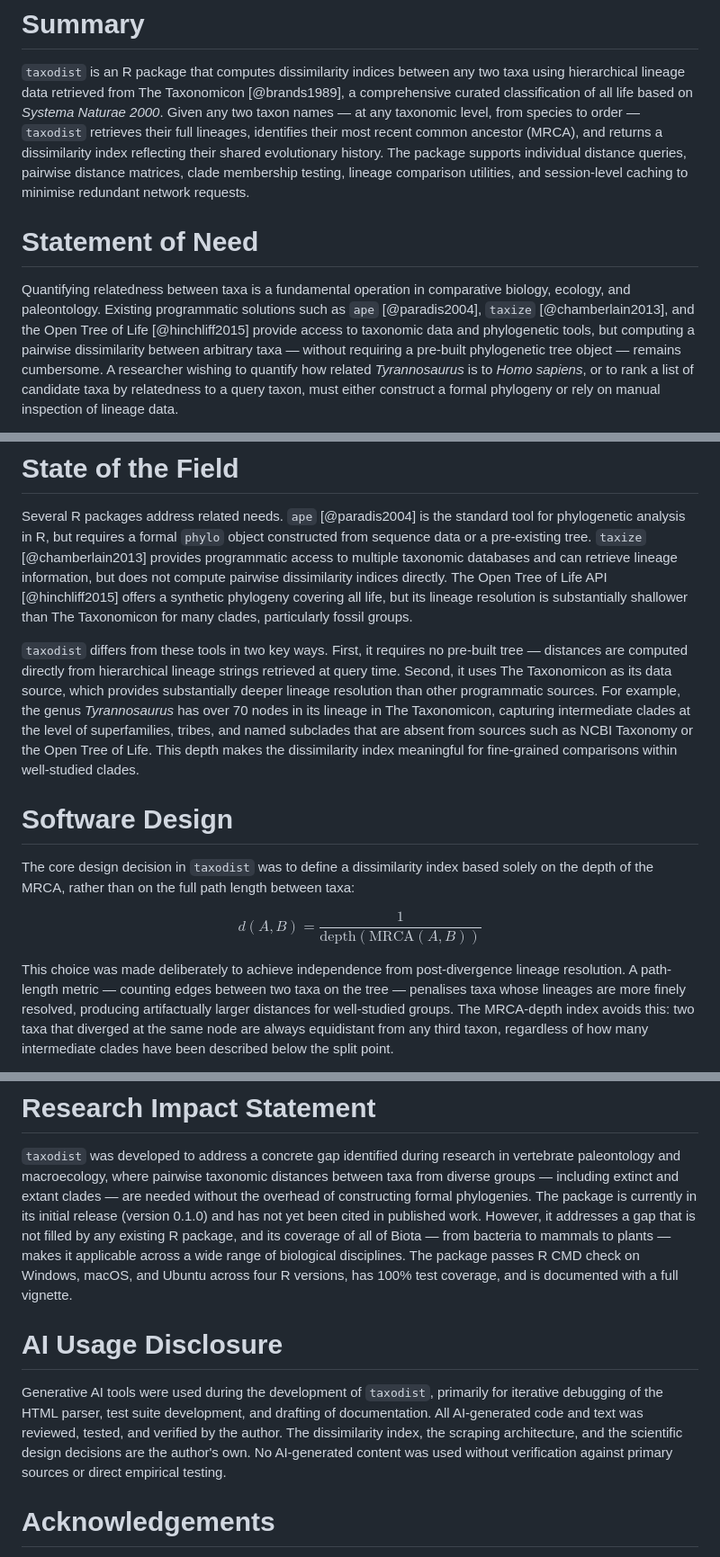
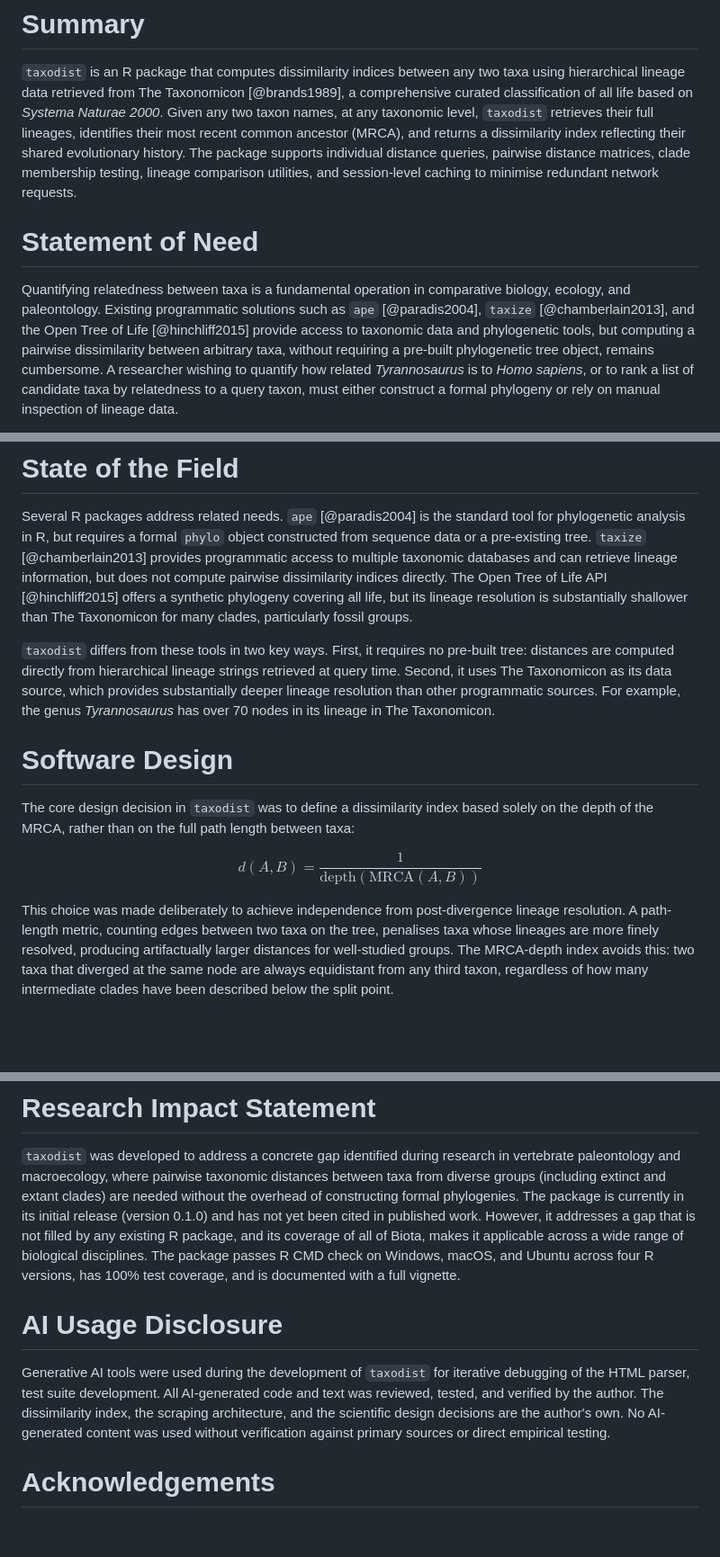
Before and after one commit to rodrigosqrt3/taxodist, a Markdown page: paper.md, 3 parts joined by grey strips. Shown at 90% size. Drawn GitHub-style; blank space fills up the shorter version.

```diff
--- a/paper.md
+++ b/paper.md
@@ -22,13 +22,12 @@ bibliography: paper.bib
 `taxodist` is an R package that computes dissimilarity indices between any two
 taxa using hierarchical lineage data retrieved from The Taxonomicon
 [@brands1989], a comprehensive curated classification of all life based on
-*Systema Naturae 2000*. Given any two taxon names — at any taxonomic level,
-from species to order — `taxodist` retrieves their full lineages, identifies
-their most recent common ancestor (MRCA), and returns a dissimilarity index
-reflecting their shared evolutionary history. The package supports individual
-distance queries, pairwise distance matrices, clade membership testing,
-lineage comparison utilities, and session-level caching to minimise redundant
-network requests.
+*Systema Naturae 2000*. Given any two taxon names, at any taxonomic level,
+`taxodist` retrieves their full lineages, identifies their most recent common
+ancestor (MRCA), and returns a dissimilarity index reflecting their shared
+evolutionary history. The package supports individual distance queries, pairwise
+distance matrices, clade membership testing, lineage comparison utilities, and
+session-level caching to minimise redundant network requests.
 
 # Statement of Need
 
@@ -36,8 +35,8 @@ Quantifying relatedness between taxa is a fundamental operation in comparative
 biology, ecology, and paleontology. Existing programmatic solutions such as
 `ape` [@paradis2004], `taxize` [@chamberlain2013], and the Open Tree of Life
 [@hinchliff2015] provide access to taxonomic data and phylogenetic tools, but
-computing a pairwise dissimilarity between arbitrary taxa — without requiring
-a pre-built phylogenetic tree object — remains cumbersome. A researcher wishing
+computing a pairwise dissimilarity between arbitrary taxa, without requiring
+a pre-built phylogenetic tree object, remains cumbersome. A researcher wishing
 to quantify how related *Tyrannosaurus* is to *Homo sapiens*, or to rank a list
 of candidate taxa by relatedness to a query taxon, must either construct a
 formal phylogeny or rely on manual inspection of lineage data.
@@ -62,15 +61,11 @@ substantially shallower than The Taxonomicon for many clades, particularly
 fossil groups.
 
 `taxodist` differs from these tools in two key ways. First, it requires no
-pre-built tree — distances are computed directly from hierarchical lineage
+pre-built tree: distances are computed directly from hierarchical lineage
 strings retrieved at query time. Second, it uses The Taxonomicon as its data
 source, which provides substantially deeper lineage resolution than other
 programmatic sources. For example, the genus *Tyrannosaurus* has over 70
-nodes in its lineage in The Taxonomicon, capturing intermediate clades at
-the level of superfamilies, tribes, and named subclades that are absent from
-sources such as NCBI Taxonomy or the Open Tree of Life. This depth makes the
-dissimilarity index meaningful for fine-grained comparisons within
-well-studied clades.
+nodes in its lineage in The Taxonomicon.
 
 # Software Design
 
@@ -81,8 +76,8 @@ between taxa:
 $$d(A, B) = \frac{1}{\text{depth}(\text{MRCA}(A, B))}$$
 
 This choice was made deliberately to achieve independence from post-divergence
-lineage resolution. A path-length metric — counting edges between two taxa on
-the tree — penalises taxa whose lineages are more finely resolved, producing
+lineage resolution. A path-length metric, counting edges between two taxa on
+the tree, penalises taxa whose lineages are more finely resolved, producing
 artifactually larger distances for well-studied groups. The MRCA-depth index
 avoids this: two taxa that diverged at the same node are always equidistant
 from any third taxon, regardless of how many intermediate clades have been
@@ -104,25 +99,22 @@ only genuine ancestral nodes are included in the returned lineage.
 
 `taxodist` was developed to address a concrete gap identified during research
 in vertebrate paleontology and macroecology, where pairwise taxonomic
-distances between taxa from diverse groups — including extinct and extant
-clades — are needed without the overhead of constructing formal phylogenies.
+distances between taxa from diverse groups (including extinct and extant
+clades) are needed without the overhead of constructing formal phylogenies.
 The package is currently in its initial release (version 0.1.0) and has not
 yet been cited in published work. However, it addresses a gap that is not
-filled by any existing R package, and its coverage of all of Biota — from
-bacteria to mammals to plants — makes it applicable across a wide range of
-biological disciplines. The package passes R CMD check on Windows, macOS, and
-Ubuntu across four R versions, has 100% test coverage, and is documented with
-a full vignette.
+filled by any existing R package, and its coverage of all of Biota, makes it
+applicable across a wide range of biological disciplines. The package passes
+R CMD check on Windows, macOS, and Ubuntu across four R versions, has 100% test
+coverage, and is documented with a full vignette.
 
 # AI Usage Disclosure
 
-Generative AI tools were used during the development of `taxodist`, primarily
-for iterative debugging of the HTML parser, test suite development, and
-drafting of documentation. All AI-generated code and text was reviewed,
-tested, and verified by the author. The dissimilarity index, the scraping
-architecture, and the scientific design decisions are the author's own. No
-AI-generated content was used without verification against primary sources
-or direct empirical testing.
+Generative AI tools were used during the development of `taxodist` for iterative debugging
+of the HTML parser, test suite development. All AI-generated code and text was
+reviewed, tested, and verified by the author. The dissimilarity index, the scraping
+architecture, and the scientific design decisions are the author's own. No AI-generated
+content was used without verification against primary sources or direct empirical testing.
 
 # Acknowledgements
 
```
